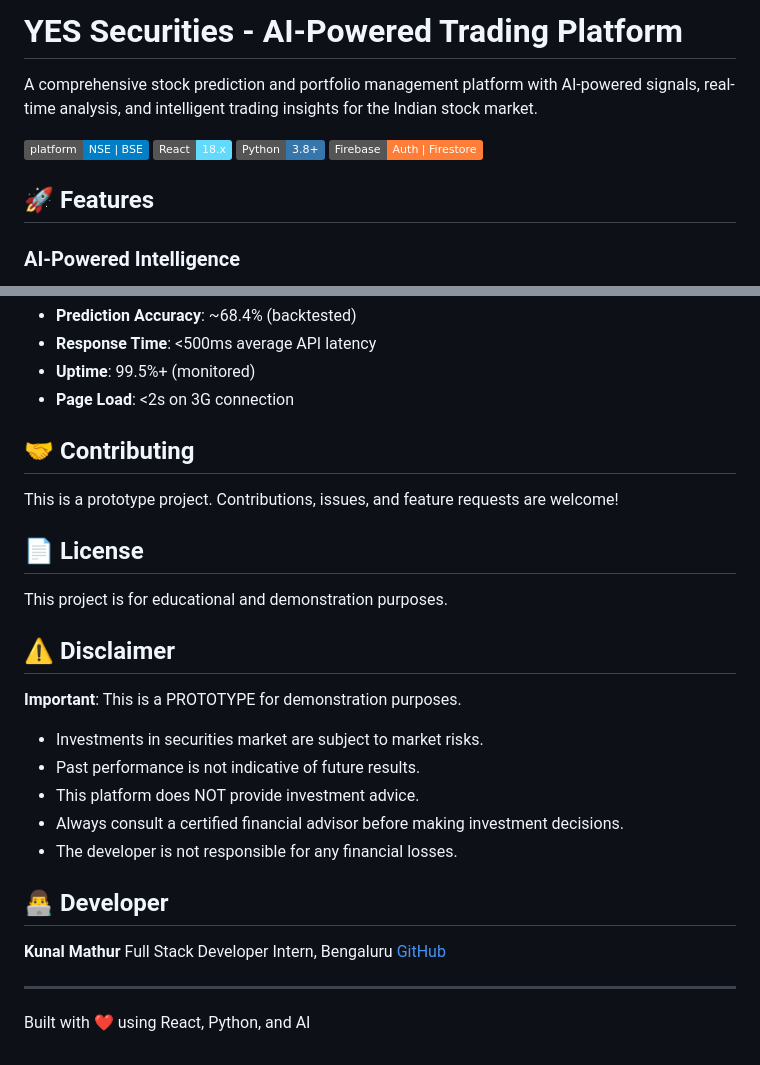
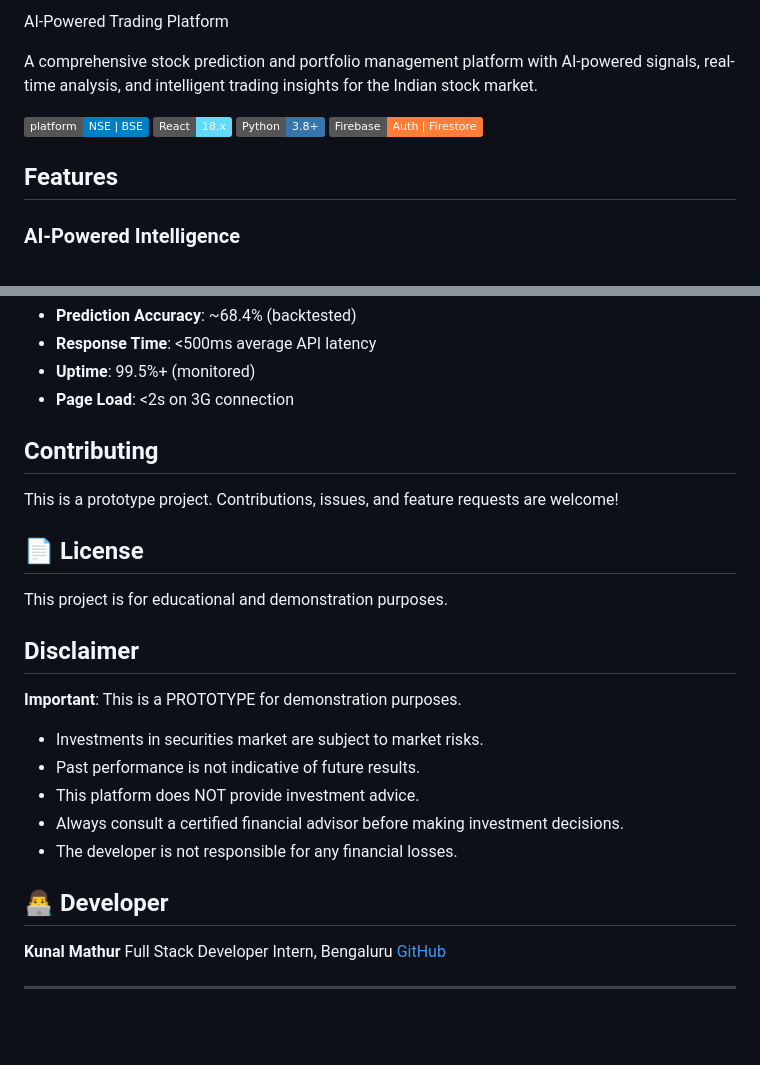
Before and after one commit to kunal202426/Trading-App, a Markdown page: README.md, 2 parts joined by grey strips. Rendered like a GitHub page; badges without logos; blank space fills up the shorter version.

Commit message:
Update README formatting and section headers

```diff
--- a/README.md
+++ b/README.md
@@ -1,4 +1,4 @@
-# YES Securities - AI-Powered Trading Platform
+AI-Powered Trading Platform
 
 A comprehensive stock prediction and portfolio management platform with AI-powered signals, real-time analysis, and intelligent trading insights for the Indian stock market.
 
@@ -7,7 +7,7 @@ A comprehensive stock prediction and portfolio management platform with AI-power
 ![Python](https://img.shields.io/badge/Python-3.8+-3776ab)
 ![Firebase](https://img.shields.io/badge/Firebase-Auth%20%7C%20Firestore-orange)
 
-## 🚀 Features
+## Features
 
 ### AI-Powered Intelligence
 - **42-Feature ML Pipeline** - Multi-model ensemble for BUY/SELL signal generation
@@ -172,7 +172,7 @@ VITE_FIREBASE_APP_ID=your_app_id
 - **Uptime**: 99.5%+ (monitored)
 - **Page Load**: <2s on 3G connection
 
-## 🤝 Contributing
+##  Contributing
 
 This is a prototype project. Contributions, issues, and feature requests are welcome!
 
@@ -180,7 +180,7 @@ This is a prototype project. Contributions, issues, and feature requests are wel
 
 This project is for educational and demonstration purposes.
 
-## ⚠️ Disclaimer
+##  Disclaimer
 
 **Important**: This is a PROTOTYPE for demonstration purposes.
 
@@ -197,5 +197,3 @@ Full Stack Developer Intern, Bengaluru
 [GitHub](https://github.com/kunal202426)
 
 ---
-
-Built with ❤️ using React, Python, and AI
```
Also changed, not shown: other parts of README.md (+4 -4 lines).
